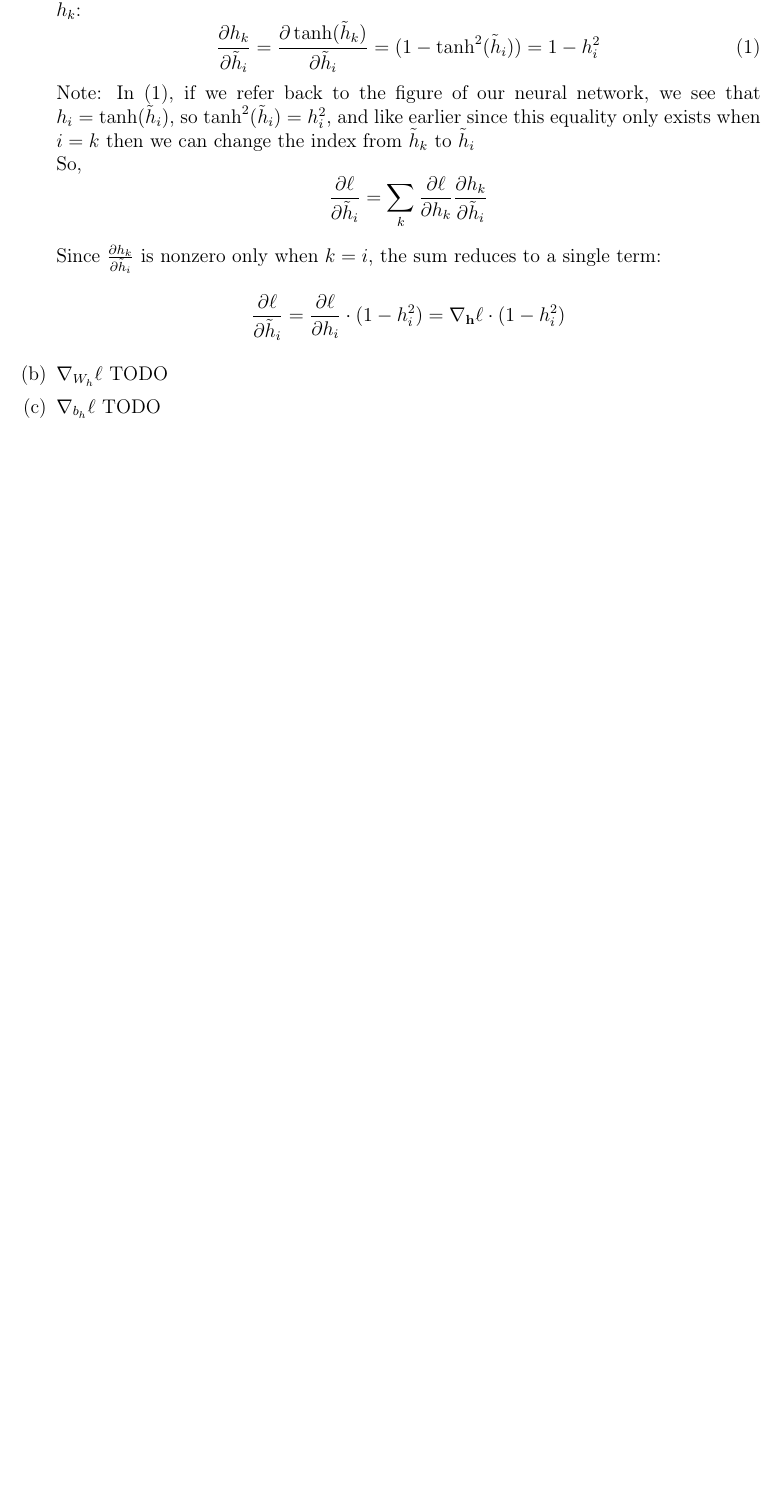
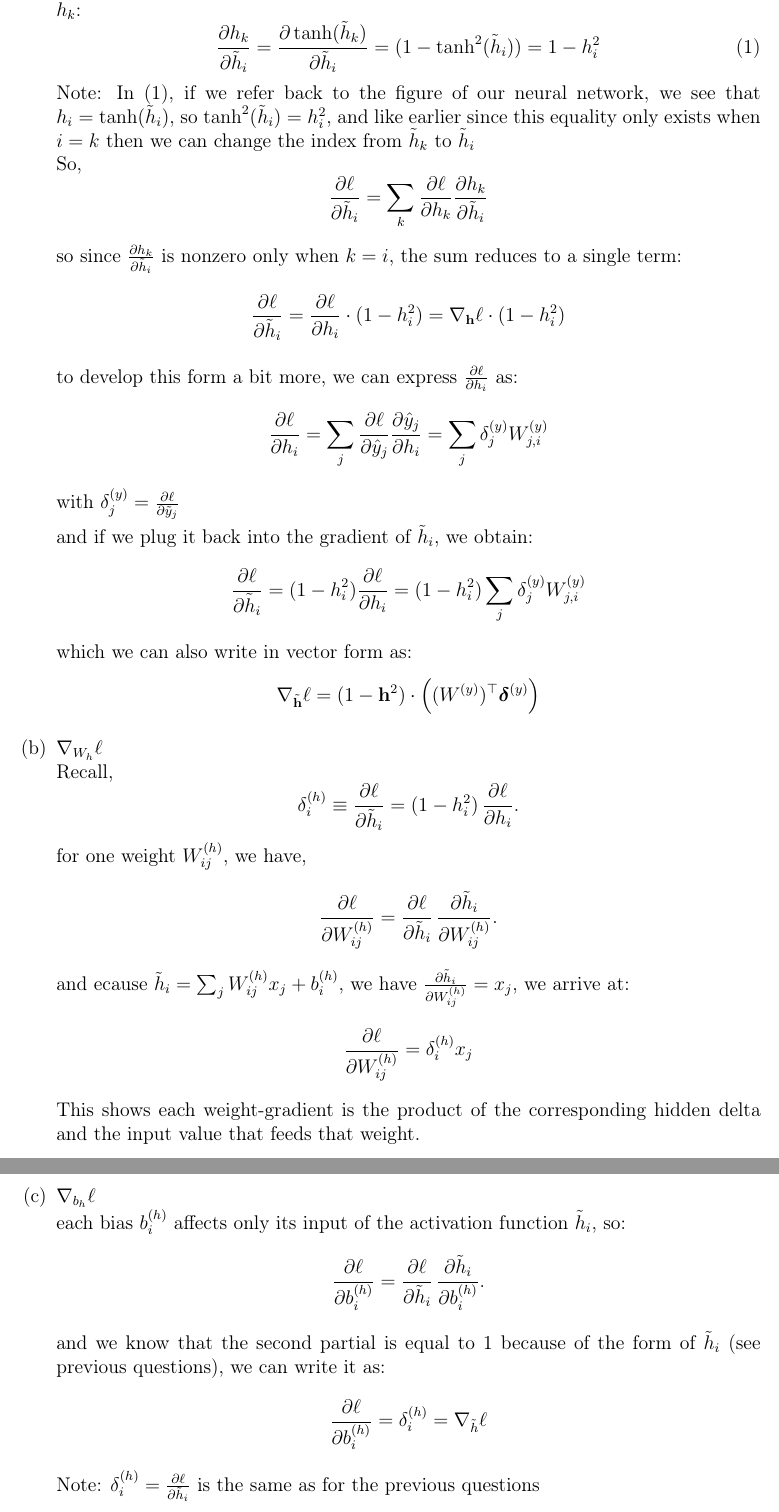
Before and after one commit to Titouaaaan/M2-MIND, a LaTeX document (RDFIA/reports/report 1/report_1_2_3.tex): part of page 7 of 7 before the commit and two parts of pages 7 and 8 of 8 after it, the two joined at a grey line, cut so that both start at the same text, the shorter picture padded with empty space. Compiled offline with pdfLaTeX.

Commit message:
finished rdfia report 1 questions

```diff
--- a/RDFIA/reports/report 1/report_1_2_3.tex
+++ b/RDFIA/reports/report 1/report_1_2_3.tex
@@ -335,15 +335,62 @@ the $\hat{y}_i$ vary to decrease the global loss function $\mathcal{L}$?} \newli
         = \sum_k \frac{\partial \ell}{\partial h_k} \frac{\partial h_k}{\partial \tilde{h}_i}
         \]
 
-        Since $\frac{\partial h_k}{\partial \tilde{h}_i}$ is nonzero only when $k = i$, the sum reduces to a single term:
+        so since $\frac{\partial h_k}{\partial \tilde{h}_i}$ is nonzero only when $k = i$, the sum reduces to a single term:
         \[
         \frac{\partial \ell}{\partial \tilde{h}_i}
         = \frac{\partial \ell}{\partial h_i} \cdot (1 - h_i^2)
         = \nabla_{\mathbf{h}}\ell \cdot (1 - h_i^2)
         \]
 
-        \item $\nabla_{W_h}\ell$ TODO
-        \item $\nabla_{b_h}\ell$ TODO
+        to develop this form a bit more, we can express $\frac{\partial \ell}{\partial h_i}$ as:
+        \[
+        \frac{\partial \ell}{\partial h_i} = \sum_j \frac{\partial \ell}{\partial \hat{y}_j} \frac{\partial \hat{y}_j}{\partial h_i}
+        = \sum_j \delta_{j}^{(y)} W_{j,i}^{(y)}
+        \]
+        with $\delta_{j}^{(y)} = \frac{\partial \ell}{\partial \tilde{y}_j}$
+
+        and if we plug it back into the gradient of $\tilde{h}_i$, we obtain:
+        \[
+        \frac{\partial \ell}{\partial \tilde{h}_i}
+        = (1 - h_i^2) \frac{\partial \ell}{\partial h_i}
+        = (1 - h_i^2) \sum_j \delta_{j}^{(y)} W_{j,i}^{(y)}
+        \]
+        which we can also write in vector form as:
+        \[
+        \nabla_{\tilde{\mathbf{h}}}\ell
+        = (1 - \mathbf{h}^2) \cdot \left( (W^{(y)})^\top \boldsymbol{\delta}^{(y)} \right)
+        \]
+
+        \item $\nabla_{W_h}\ell$ \newline
+        Recall,
+        \[
+        \delta^{(h)}_i \equiv \frac{\partial \ell}{\partial \tilde{h}_i}
+        = (1-h_i^2)\,\frac{\partial \ell}{\partial h_i}.
+        \]
+        for one weight \(W^{(h)}_{i j}\), we have,
+        \[
+        \frac{\partial \ell}{\partial W^{(h)}_{i j}}
+        = \frac{\partial \ell}{\partial \tilde{h}_i}\,\frac{\partial \tilde{h}_i}{\partial W^{(h)}_{i j}}.
+        \]
+        and ecause \(\tilde{h}_i = \sum_{j} W^{(h)}_{i j} x_j + b^{(h)}_i\), we have $\frac{\partial \tilde{h}_i}{\partial W^{(h)}_{i j}} = x_j$, we arrive at:
+        \[
+        \frac{\partial \ell}{\partial W^{(h)}_{i j}} = \delta^{(h)}_i x_j
+        \]
+        This shows each weight-gradient is the product of the corresponding hidden delta and the input value that feeds that weight.
+
+
+        \item $\nabla_{b_h}\ell$ \newline
+        each bias \(b^{(h)}_i\) affects only its input of the activation function \(\tilde{h}_i\), so:
+        \[
+        \frac{\partial \ell}{\partial b^{(h)}_i}
+        = \frac{\partial \ell}{\partial \tilde{h}_i}\,\frac{\partial \tilde{h}_i}{\partial b^{(h)}_i}.
+        \]
+        and we know that the second partial is equal to 1 because of the form of $\tilde{h}_i$ (see previous questions), we can write it as:
+        \[
+        \frac{\partial \ell}{\partial b^{(h)}_i} = \delta^{(h)}_i = \nabla_{\tilde{h}}\ell
+        \]
+        Note: $\delta^{(h)}_i = \frac{\partial \ell}{\partial \tilde{h}_i}$ is the same as for the previous questions
+
     \end{enumerate}
 
 \end{enumerate}
```
Also changed, not shown: RDFIA/reports/report 1/report_1_2_3.pdf, 5 other files.
